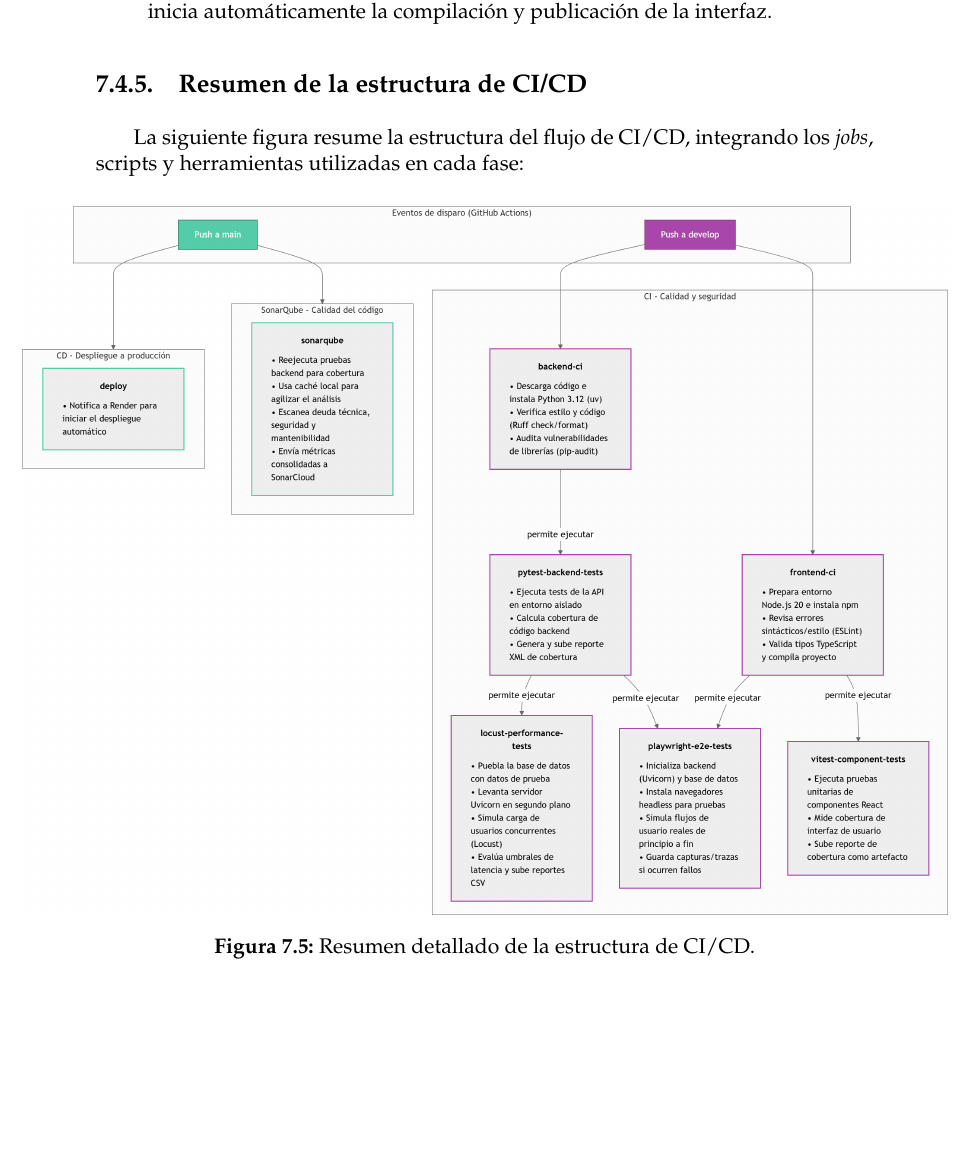
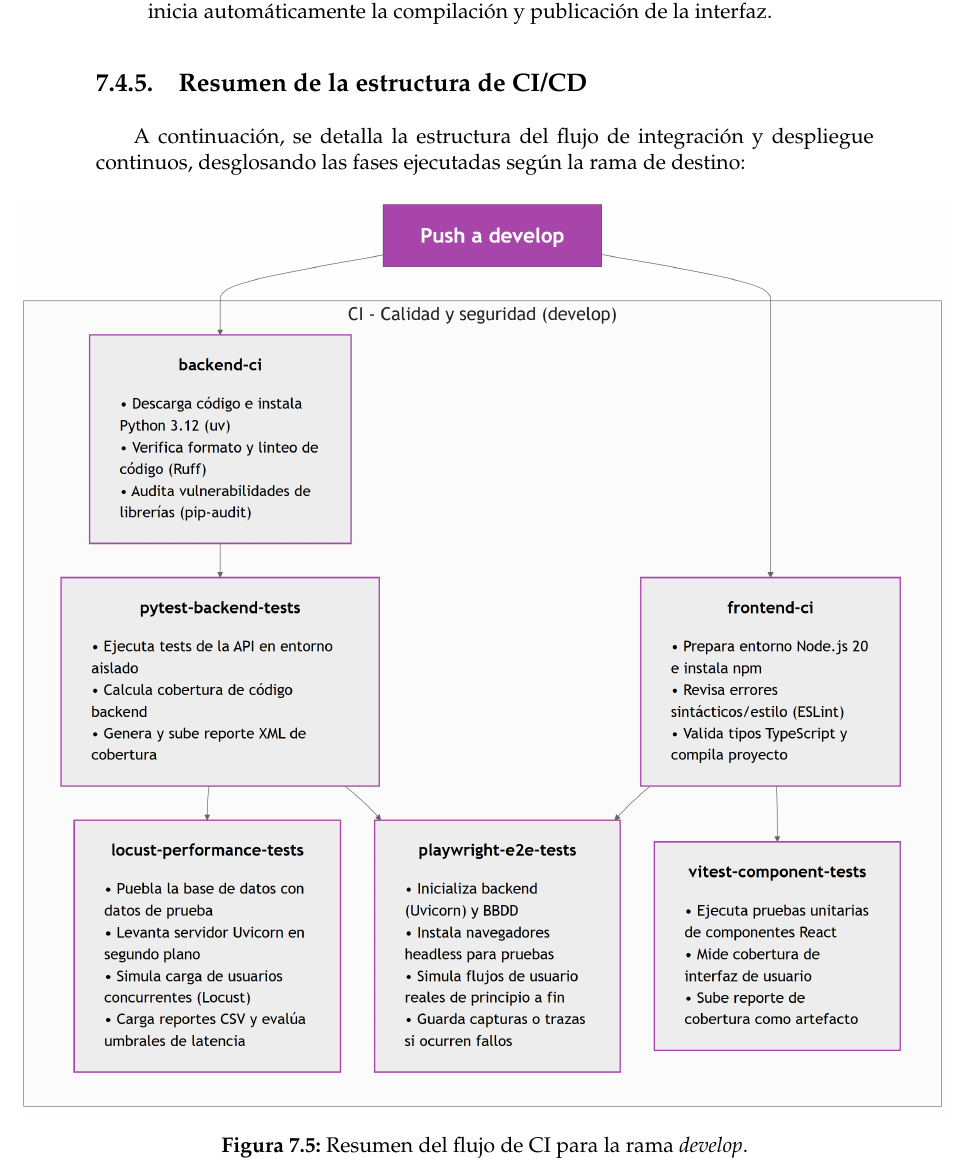
Before and after one commit to frangago71/quizzie-TFG, a LaTeX thesis (thesis/memoria.tex, which reads thesis/sections/07_Metodologia_de_desarrollo.tex): part of page 108 of 184 before the commit and part of page 108 of 185 after it, cut so that both start at the same text, the shorter picture padded with empty space. Compiled offline with pdfLaTeX.

```diff
--- a/thesis/sections/07_Metodologia_de_desarrollo.tex
+++ b/thesis/sections/07_Metodologia_de_desarrollo.tex
@@ -281,12 +281,11 @@
 
 \subsection{Resumen de la estructura de CI/CD}\label{subsec:resumen_cicd}
 
-La siguiente figura resume la estructura del flujo de CI/CD, integrando los \textit{jobs}, scripts y herramientas utilizadas en cada fase:
+A continuación, se detalla la estructura del flujo de integración y despliegue continuos, desglosando las fases ejecutadas según la rama de destino:
 
 \begin{figure}[H]
 \centering
 \makebox[\textwidth][c]{%
-  \includegraphics[width=1.2\textwidth]{figures/ci_cd_ampliado.png}%
+  \includegraphics[width=1.2\textwidth]{figures/ci_develop.png}%
 }
-\caption{Resumen detallado de la estructura de CI/CD.}
-\label{fig:ci_cd_completo}
+\caption{Resumen del flujo de CI para la rama \textit{develop}.}
```
Also changed, not shown: thesis/figures/a.png (deleted), thesis/figures/ci_cd_ampliado.png, thesis/figures/ci_cd_main.png (added), thesis/figures/ci_cd_simplificado.png, thesis/figures/ci_develop.png (added), thesis/sections/07_Metodologia_de_desarrollo.tex (10 more changed lines), 4 other files.
